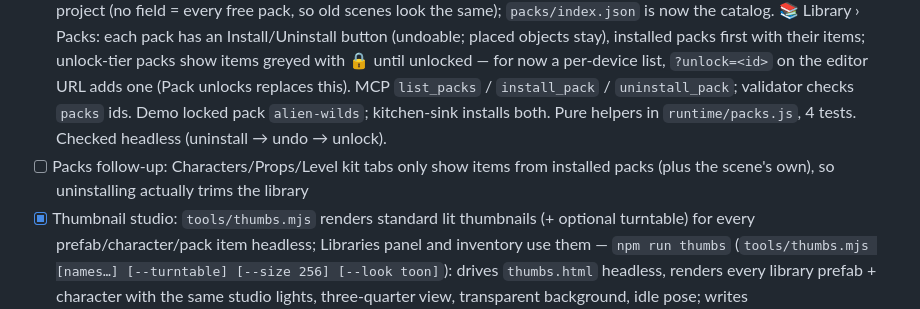
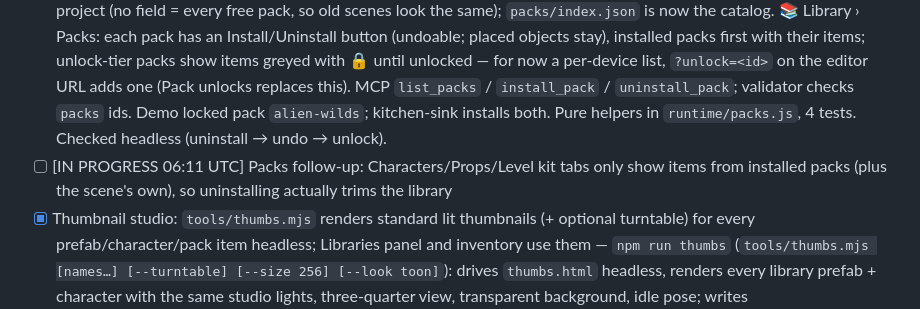
Before and after one commit to colinwillow/scene-companion, a Markdown page: ROADMAP.md, the part around the change. GitHub-like rendering.

Commit message:
Claim: packs follow-up (library tabs follow installed packs)

```diff
--- a/ROADMAP.md
+++ b/ROADMAP.md
@@ -34,7 +34,7 @@ Each run: read SPEC.md, FEEDBACK.md, then do ONE item. Keep `npm run validate` p
 - [x] Characters follow-ups: editor `modelPath`/Replace model + Blender bridge read the GLB through a `character` variant (today they see no glb); Library › Characters adds a character by its character.json; inspector shows the roles (tap one to preview) — `modelPath`/`replaceModel` resolve a `character` variant through `world.characters` (Send to Blender shows for Zap/skeleton/mutant again; Send Back keeps the character file so roles still apply, the edited GLB overrides its model); dev-server prefab Send Back accepts character prefabs. 📚 Library › Characters also lists bare characters from `assets/models/colin/characters/index.json` — tap adds one at the view centre with an Animator playing its roles (pure `addCharacter`, reuses a scene asset already pointing at that file). Motions tab labels each clip with its roles ("in_air — jump · fall"); "tap to preview" was already there. Pure `clipRoles`/`characterEntries`, tested. Checked headless on Sky Steps (Library add → `zap_01` playing `idle_01`; Motions labels). Blender round trip itself not run (needs Blender)
 - [x] Pack format: `packs/<id>/pack.json` (characters, behaviors, prefabs, scenes, thumbnails, version, tier free|unlock); the editor Libraries panel lists installed packs; validator checks packs; first pack `colin-starter` from what's already imported — `runtime/packs.js` (pure): `checkPack` (id = folder, name, semver `version`, `tier` free|unlock, lists, every character/scene/thumbnail file + prefab + registered behavior exists), `packItems`. `packs/index.json` lists installed packs; validator checks every pack folder (and its character files) and warns when one isn't installed. First pack `packs/colin-starter/pack.json`: 3 characters, 31 prefabs, 15 behaviors, 3 scenes, free. 📚 Library › **Packs** tab: each installed pack as a header (version · tier, 🔒 for unlock) with its characters + prefabs, search filters, tap adds at the view centre. Also fixed a Library race (overlapping async renders could show the wrong tab; prefab load is now one shared promise). 119 tests; checked headless on Tiny Hop (Packs → search "ramp" → tap → kit_ramp_01 added). No thumbnails yet (Thumbnail studio item); on 400 px the 5 tabs wrap "Level kit" to two lines
 - [x] Packs: install/uninstall a pack into a project from the editor (today everything in packs/index.json shows), and `tier: unlock` items greyed out until unlocked (with Pack unlocks) — scene top-level `"packs": [ids]` = installed in that project (no field = every free pack, so old scenes look the same); `packs/index.json` is now the catalog. 📚 Library › Packs: each pack has an Install/Uninstall button (undoable; placed objects stay), installed packs first with their items; unlock-tier packs show items greyed with 🔒 until unlocked — for now a per-device list, `?unlock=<id>` on the editor URL adds one (Pack unlocks replaces this). MCP `list_packs` / `install_pack` / `uninstall_pack`; validator checks `packs` ids. Demo locked pack `alien-wilds`; kitchen-sink installs both. Pure helpers in `runtime/packs.js`, 4 tests. Checked headless (uninstall → undo → unlock).
-- [ ] Packs follow-up: Characters/Props/Level kit tabs only show items from installed packs (plus the scene's own), so uninstalling actually trims the library
+- [ ] [IN PROGRESS 06:11 UTC] Packs follow-up: Characters/Props/Level kit tabs only show items from installed packs (plus the scene's own), so uninstalling actually trims the library
 - [x] Thumbnail studio: `tools/thumbs.mjs` renders standard lit thumbnails (+ optional turntable) for every prefab/character/pack item headless; Libraries panel and inventory use them — `npm run thumbs` (`tools/thumbs.mjs [names…] [--turntable] [--size 256] [--look toon]`): drives `thumbs.html` headless, renders every library prefab + character with the same studio lights, three-quarter view, transparent background, idle pose; writes `thumbs/<kind>/<name>.png` (+ 8-frame `.turntable.png` strips for characters), `thumbs/index.json`, and fills each pack's `thumbnails`. Framing renders at 2× then crops to the visible pixels (pure `cropSquare`/`framing`, tested), because skinned Tripo rigs report bounding boxes ~2× too big. 34 thumbnails + 3 turntables rendered (2.3 MB). 📚 Library rows show them (Characters/Props/Kit/Packs). Open `thumbs.html` to browse the whole set. Checked headless: 34/34 images load in Library › Packs. Inventory isn't built yet (blocked), so it doesn't use them yet
 - [ ] [IN PROGRESS 06:01 UTC] (engine core, moved ahead of the goblin) Entities that spawn and nest: `world.spawn(prefab, {position, parent})` / `world.destroy(id)` from behaviors (runtime-only, never saved), `children` in scene files (editor hierarchy shows nesting, gizmo moves the subtree), tags + `world.find()`
 - [ ] (engine core, moved ahead of the goblin) Time: fixed-timestep gameplay update with interpolated render, `world.time.scale` (pause, hit-stop, slow-mo), `world.rng` seeded per Play
```
